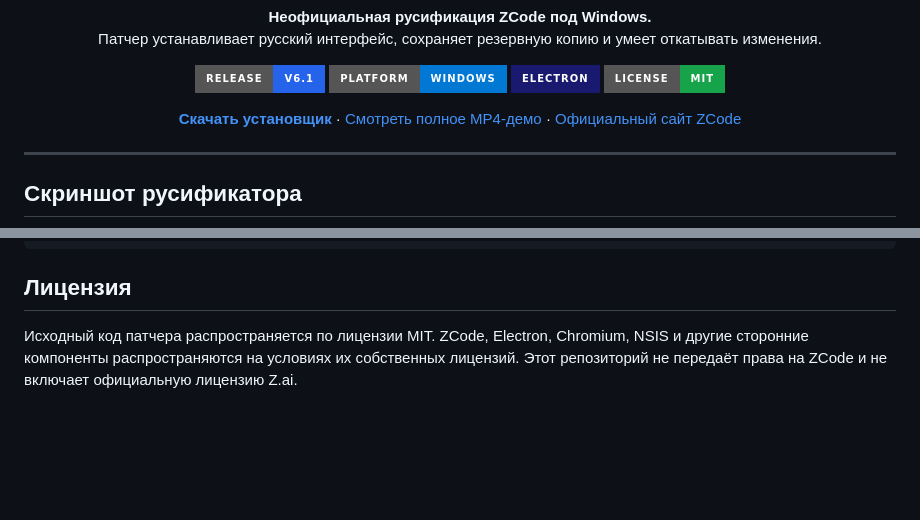
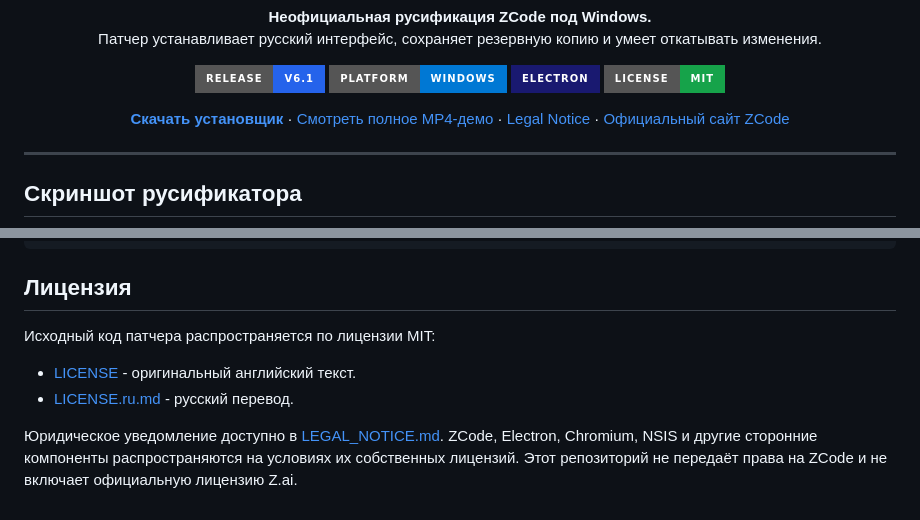
Before and after one commit to Leostrange/zcode-ru-patcher, a Markdown page: README.md, 2 parts joined by grey strips. GitHub-like rendering; badges without logos; blank space fills up the shorter version.

Commit message:
Add legal notice and Russian MIT license

```diff
--- a/README.md
+++ b/README.md
@@ -23,6 +23,8 @@
     <a href="https://github.com/Leostrange/zcode-ru-patcher/releases/tag/v6.1"><b>Скачать установщик</b></a>
     ·
     <a href="assets/Russian_UI_ZCode.mp4">Смотреть полное MP4-демо</a>
+    ·
+    <a href="LEGAL_NOTICE.md">Legal Notice</a>
     ·
     <a href="https://zcode.z.ai/cn">Официальный сайт ZCode</a>
   </p>
@@ -132,4 +134,9 @@ makensis /DPATCHER_DIR="C:\path\to\prepared\patcher" sfx_installer.nsi
 
 ## Лицензия
 
-Исходный код патчера распространяется по лицензии MIT. ZCode, Electron, Chromium, NSIS и другие сторонние компоненты распространяются на условиях их собственных лицензий. Этот репозиторий не передаёт права на ZCode и не включает официальную лицензию Z.ai.
+Исходный код патчера распространяется по лицензии MIT:
+
+- [LICENSE](LICENSE) - оригинальный английский текст.
+- [LICENSE.ru.md](LICENSE.ru.md) - русский перевод.
+
+Юридическое уведомление доступно в [LEGAL_NOTICE.md](LEGAL_NOTICE.md). ZCode, Electron, Chromium, NSIS и другие сторонние компоненты распространяются на условиях их собственных лицензий. Этот репозиторий не передаёт права на ZCode и не включает официальную лицензию Z.ai.
```
Also changed, not shown: LEGAL_NOTICE.md (added, +41 -0 lines), LICENSE.ru.md (added, +11 -0 lines).
